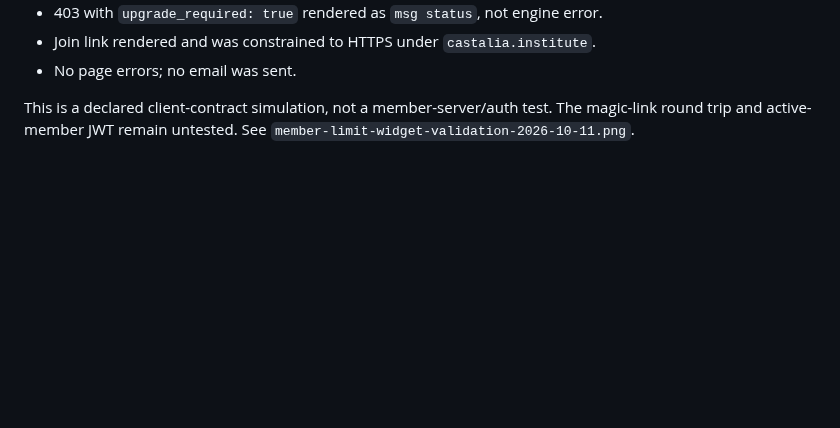
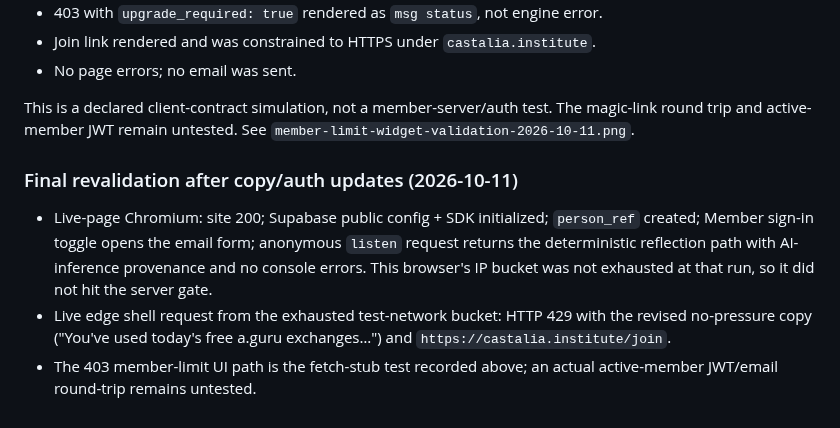
Before and after one commit to CastaliaInstitute/bhakti, a Markdown page: evaluations/README.md, the part around the change. Rendered like a GitHub page; blank space fills up the shorter version.

Commit message:
eval: final live revalidation after membership and copy revisions

```diff
--- a/evaluations/README.md
+++ b/evaluations/README.md
@@ -129,3 +129,16 @@ Results — pass:
 This is a declared client-contract simulation, not a member-server/auth test.
 The magic-link round trip and active-member JWT remain untested. See
 `member-limit-widget-validation-2026-10-11.png`.
+
+### Final revalidation after copy/auth updates (2026-10-11)
+
+- Live-page Chromium: site 200; Supabase public config + SDK initialized;
+  `person_ref` created; Member sign-in toggle opens the email form; anonymous
+  `listen` request returns the deterministic reflection path with AI-inference
+  provenance and no console errors. This browser's IP bucket was not exhausted
+  at that run, so it did not hit the server gate.
+- Live edge shell request from the exhausted test-network bucket: HTTP 429 with
+  the revised no-pressure copy ("You've used today's free a.guru exchanges…")
+  and `https://castalia.institute/join`.
+- The 403 member-limit UI path is the fetch-stub test recorded above; an actual
+  active-member JWT/email round-trip remains untested.
```
